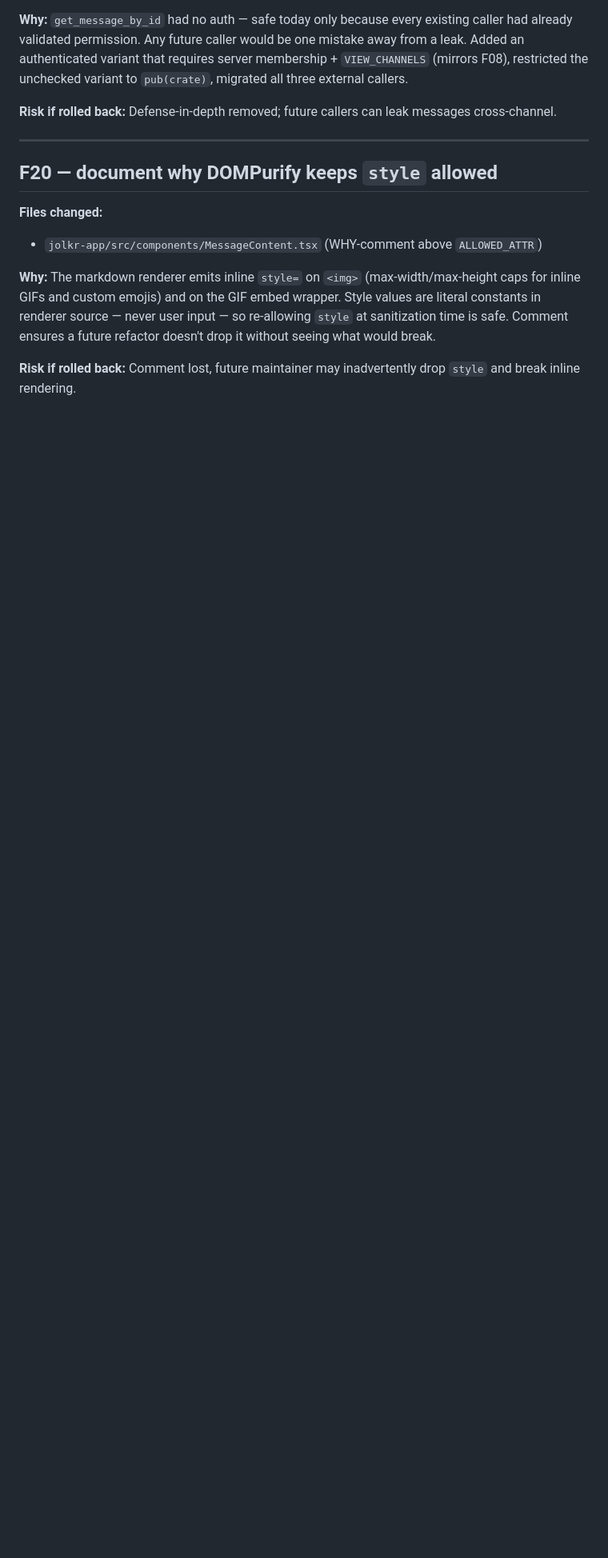
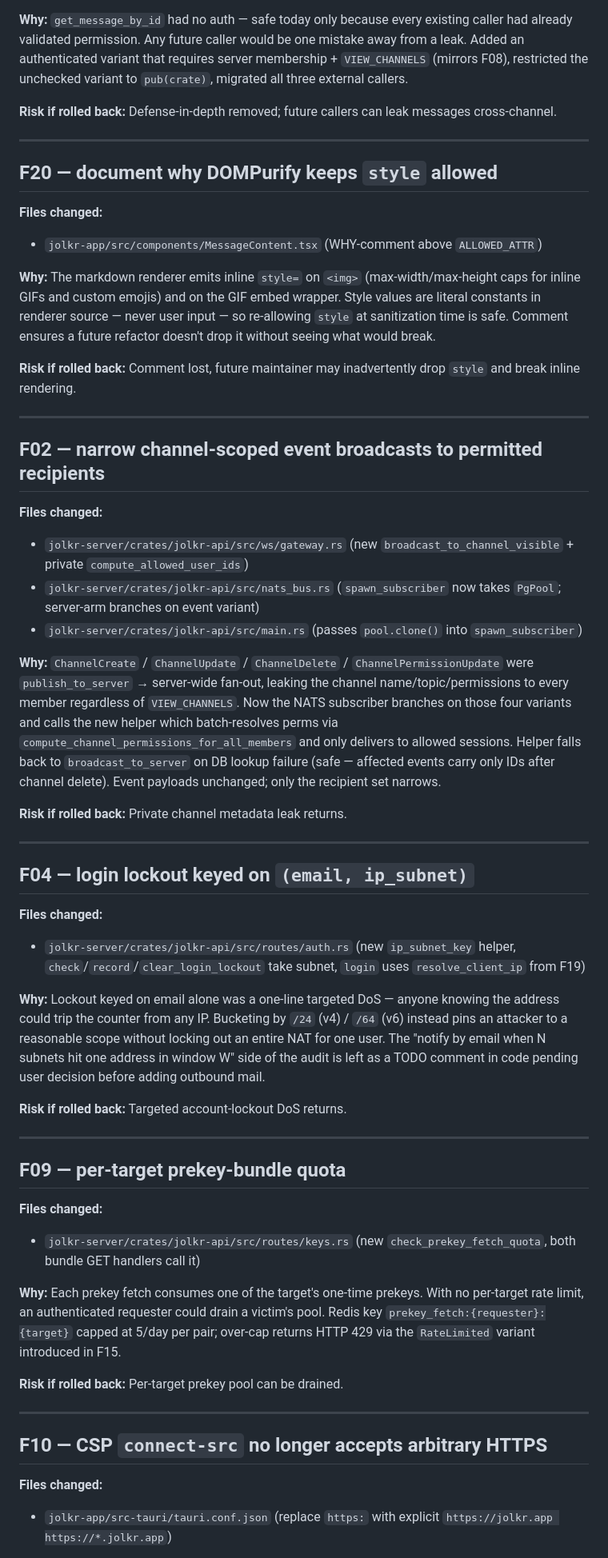
Before and after one commit to Pelzer-IT-Solutions/Jolkr.app, a Markdown page: SECURITY_FIXES.md, the part around one of its changes. Shown at 80% size. GitHub-like rendering; blank space fills up the shorter version.

Commit message:
docs: log F02/F04/F09/F10/F14 entries and F22 audit list

```diff
--- a/SECURITY_FIXES.md
+++ b/SECURITY_FIXES.md
@@ -149,3 +149,46 @@ Progress is tracked in [.claude/plans/audit-2026-05-18-security-fixes.md](.claud
 **Why:** The markdown renderer emits inline `style=` on `<img>` (max-width/max-height caps for inline GIFs and custom emojis) and on the GIF embed wrapper. Style values are literal constants in renderer source — never user input — so re-allowing `style` at sanitization time is safe. Comment ensures a future refactor doesn't drop it without seeing what would break.
 
 **Risk if rolled back:** Comment lost, future maintainer may inadvertently drop `style` and break inline rendering.
+
+---
+
+## F02 — narrow channel-scoped event broadcasts to permitted recipients
+
+**Files changed:**
+- `jolkr-server/crates/jolkr-api/src/ws/gateway.rs` (new `broadcast_to_channel_visible` + private `compute_allowed_user_ids`)
+- `jolkr-server/crates/jolkr-api/src/nats_bus.rs` (`spawn_subscriber` now takes `PgPool`; server-arm branches on event variant)
+- `jolkr-server/crates/jolkr-api/src/main.rs` (passes `pool.clone()` into `spawn_subscriber`)
+
+**Why:** `ChannelCreate` / `ChannelUpdate` / `ChannelDelete` / `ChannelPermissionUpdate` were `publish_to_server` → server-wide fan-out, leaking the channel name/topic/permissions to every member regardless of `VIEW_CHANNELS`. Now the NATS subscriber branches on those four variants and calls the new helper which batch-resolves perms via `compute_channel_permissions_for_all_members` and only delivers to allowed sessions. Helper falls back to `broadcast_to_server` on DB lookup failure (safe — affected events carry only IDs after channel delete). Event payloads unchanged; only the recipient set narrows.
+
+**Risk if rolled back:** Private channel metadata leak returns.
+
+---
+
+## F04 — login lockout keyed on `(email, ip_subnet)`
+
+**Files changed:**
+- `jolkr-server/crates/jolkr-api/src/routes/auth.rs` (new `ip_subnet_key` helper, `check`/`record`/`clear_login_lockout` take subnet, `login` uses `resolve_client_ip` from F19)
+
+**Why:** Lockout keyed on email alone was a one-line targeted DoS — anyone knowing the address could trip the counter from any IP. Bucketing by `/24` (v4) / `/64` (v6) instead pins an attacker to a reasonable scope without locking out an entire NAT for one user. The "notify by email when N subnets hit one address in window W" side of the audit is left as a TODO comment in code pending user decision before adding outbound mail.
+
+**Risk if rolled back:** Targeted account-lockout DoS returns.
+
+---
+
+## F09 — per-target prekey-bundle quota
+
+**Files changed:**
+- `jolkr-server/crates/jolkr-api/src/routes/keys.rs` (new `check_prekey_fetch_quota`, both bundle GET handlers call it)
+
+**Why:** Each prekey fetch consumes one of the target's one-time prekeys. With no per-target rate limit, an authenticated requester could drain a victim's pool. Redis key `prekey_fetch:{requester}:{target}` capped at 5/day per pair; over-cap returns HTTP 429 via the `RateLimited` variant introduced in F15.
+
+**Risk if rolled back:** Per-target prekey pool can be drained.
+
+---
+
+## F10 — CSP `connect-src` no longer accepts arbitrary HTTPS
+
+**Files changed:**
+- `jolkr-app/src-tauri/tauri.conf.json` (replace `https:` with explicit `https://jolkr.app https://*.jolkr.app`)
+
```
Also changed, not shown: other parts of SECURITY_FIXES.md (+38 -0 lines).
